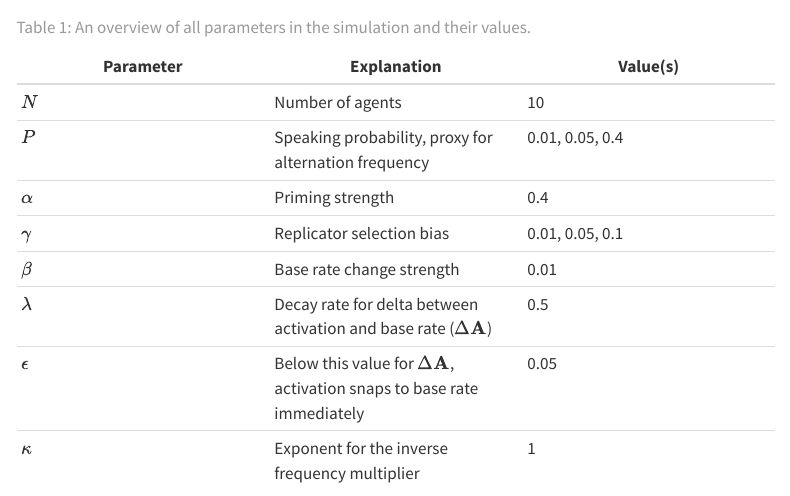
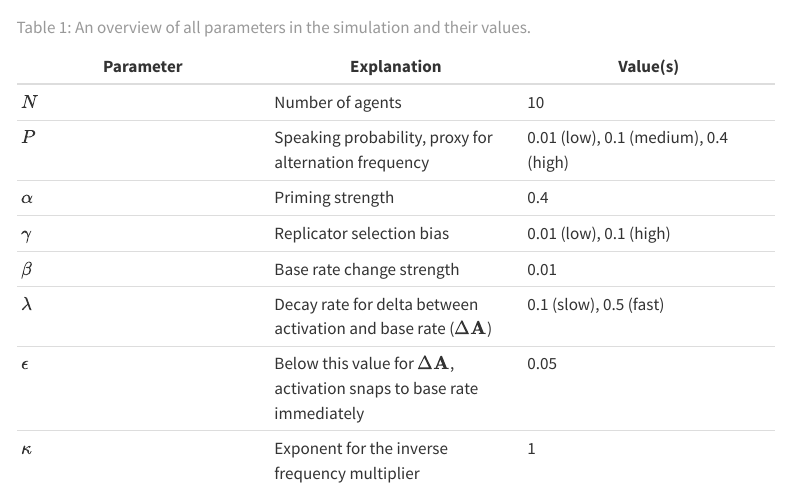
Before and after one commit to AntheSevenants/fwo-priming, a Quarto document (article/article.qmd): the page in a window 1100 px wide, from 9590 px down. Rendered offline with R 4.5, knitr and Pandoc in place of Quarto, with nearby package versions; menus at the side of the page are left out.

Commit message:
Update parameters

```diff
--- a/article/article.qmd
+++ b/article/article.qmd
@@ -239,11 +239,11 @@ In this section, we show the default values for the different parameters in our
 | Parameter | Explanation | Value(s) |
 | --- | --- | --- |
 | $N$ | Number of agents | 10 |
-| $P$ | Speaking probability, proxy for alternation frequency | 0.01, 0.05, 0.4 |
+| $P$ | Speaking probability, proxy for alternation frequency | 0.01 (low), 0.1 (medium), 0.4 (high) |
 | $\alpha$ | Priming strength | 0.4 |
-| $\gamma$ | Replicator selection bias | 0.01, 0.05, 0.1 |
+| $\gamma$ | Replicator selection bias | 0.01 (low), 0.1 (high) |
 | $\beta$ | Base rate change strength | 0.01 |
-| $\lambda$ | Decay rate for delta between activation and base rate ($\Delta \mathbf{A}$) | 0.5 |
+| $\lambda$ | Decay rate for delta between activation and base rate ($\Delta \mathbf{A}$) | 0.1 (slow), 0.5 (fast) |
 | $\epsilon$ | Below this value for $\Delta \mathbf{A}$, activation snaps to base rate immediately | 0.05 |
 | $\kappa$ | Exponent for the inverse frequency multiplier | 1 |
 : An overview of all parameters in the simulation and their values. {#tbl-parameters}
```
Also changed, not shown: 1 other file.
